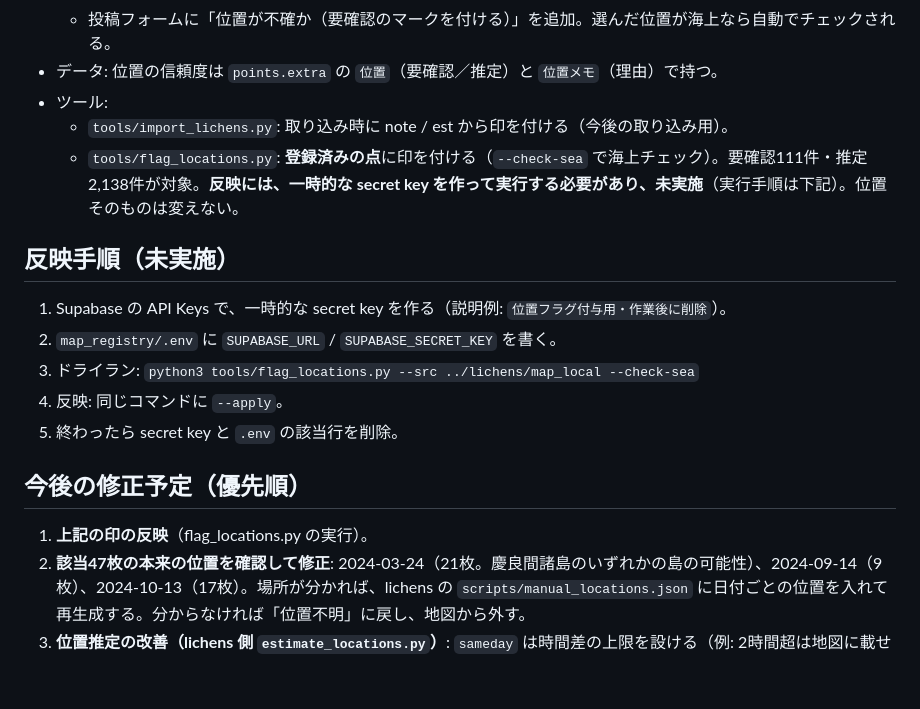
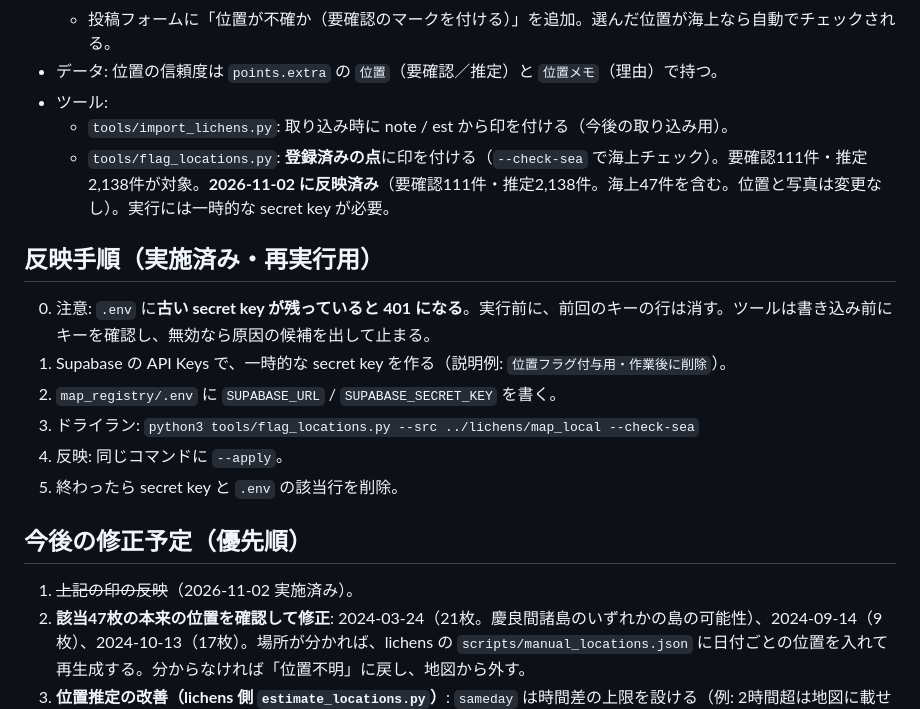
Before and after one commit to masauehr/map_registry, a Markdown page: docs/location_quality.md, the part around the change. Drawn GitHub-style; blank space fills up the shorter version.

```diff
--- a/docs/location_quality.md
+++ b/docs/location_quality.md
@@ -17,9 +17,10 @@
 - データ: 位置の信頼度は `points.extra` の `位置`（要確認／推定）と `位置メモ`（理由）で持つ。
 - ツール:
   - `tools/import_lichens.py`: 取り込み時に note / est から印を付ける（今後の取り込み用）。
-  - `tools/flag_locations.py`: **登録済みの点**に印を付ける（`--check-sea` で海上チェック）。要確認111件・推定2,138件が対象。**反映には、一時的な secret key を作って実行する必要があり、未実施**（実行手順は下記）。位置そのものは変えない。
+  - `tools/flag_locations.py`: **登録済みの点**に印を付ける（`--check-sea` で海上チェック）。要確認111件・推定2,138件が対象。**2026-11-02 に反映済み**（要確認111件・推定2,138件。海上47件を含む。位置と写真は変更なし）。実行には一時的な secret key が必要。
 
-## 反映手順（未実施）
+## 反映手順（実施済み・再実行用）
+0. 注意: `.env` に**古い secret key が残っていると 401 になる**。実行前に、前回のキーの行は消す。ツールは書き込み前にキーを確認し、無効なら原因の候補を出して止まる。
 1. Supabase の API Keys で、一時的な secret key を作る（説明例: `位置フラグ付与用・作業後に削除`）。
 2. `map_registry/.env` に `SUPABASE_URL` / `SUPABASE_SECRET_KEY` を書く。
 3. ドライラン: `python3 tools/flag_locations.py --src ../lichens/map_local --check-sea`
@@ -27,7 +28,7 @@
 5. 終わったら secret key と `.env` の該当行を削除。
 
 ## 今後の修正予定（優先順）
-1. **上記の印の反映**（flag_locations.py の実行）。
+1. ~~上記の印の反映~~（2026-11-02 実施済み）。
 2. **該当47枚の本来の位置を確認して修正**: 2024-03-24（21枚。慶良間諸島のいずれかの島の可能性）、2024-09-14（9枚）、2024-10-13（17枚）。場所が分かれば、lichens の `scripts/manual_locations.json` に日付ごとの位置を入れて再生成する。分からなければ「位置不明」に戻し、地図から外す。
 3. **位置推定の改善（lichens 側 `estimate_locations.py`）**: `sameday` は時間差の上限を設ける（例: 2時間超は地図に載せない）。方法（interp／nearest／carry／sameday／manual）と時間差を、公開データ（photos.json）にも持たせ、信頼度を細かく表示する。
 4. **地図に絞り込みを追加**: 「要確認のみ表示／非表示」。凡例（赤い破線＝要確認）を表示。
```
Also changed, not shown: MANUAL.md (+3 -1 lines), docs/resume.md (+2 -1 lines).
